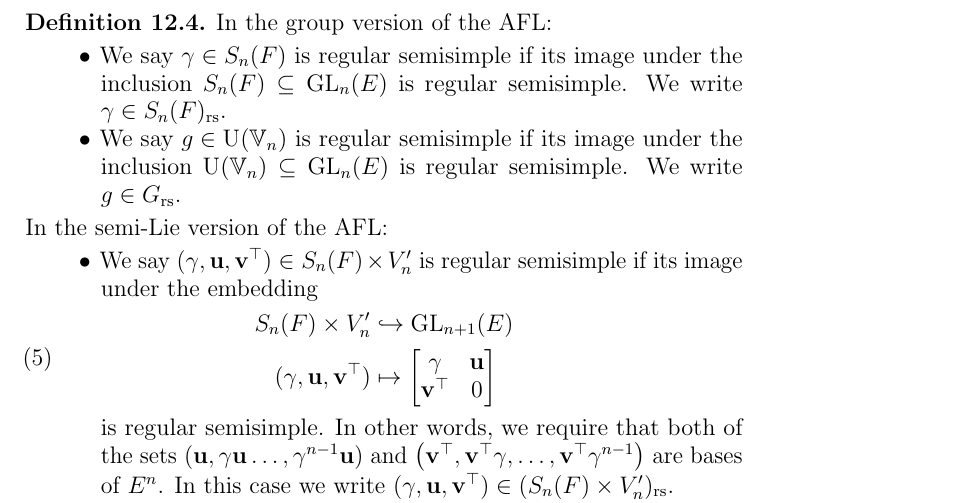
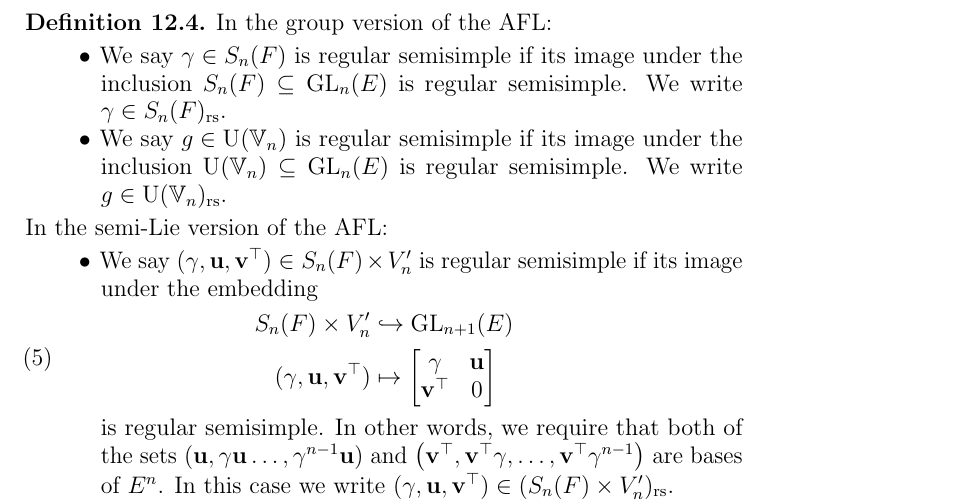
Before and after one commit to vEnhance/evans-phd-notebook, a LaTeX thesis (thesis/oldamsthesis.tex, which reads thesis/matching.tex): part of page 17 of 83, cut so that both start at the same text. Compiled offline with pdfLaTeX.

Commit message:
fix: Fix typo in matching notation

```diff
--- a/thesis/matching.tex
+++ b/thesis/matching.tex
@@ -67,7 +67,7 @@ particular cases relevant to this paper.
 
     \ii We say $g \in \U(\VV_n)$ is regular semisimple
     if its image under the inclusion $\U(\VV_n) \subseteq \GL_n(E)$ is regular semisimple.
-    We write $g \in G\rs$.
+    We write $g \in \U(\VV_n)\rs$.
   \end{itemize}
   In the semi-Lie version of the AFL:
   \begin{itemize}
```
